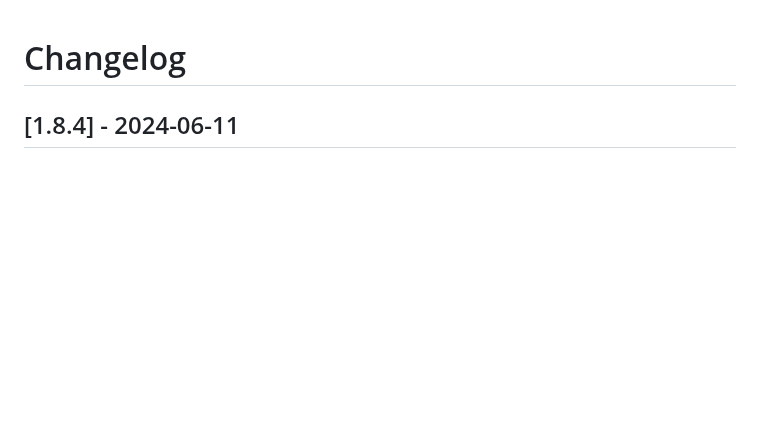
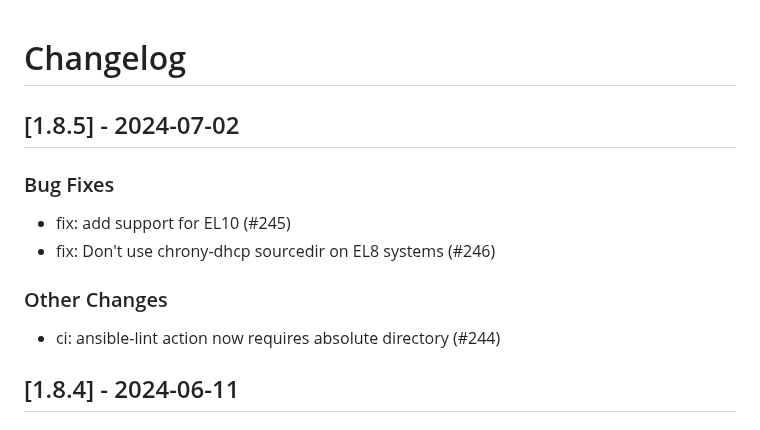
Before and after one commit to linux-system-roles/timesync, a Markdown page: CHANGELOG.md, the part around the change. Rendered like a GitHub page; blank space fills up the shorter version.

Commit message:
docs(changelog): version 1.8.5 [citest skip]
Update changelog and .README.html for version 1.8.5

Signed-off-by: Rich Megginson <rmeggins@redhat.com>

```diff
--- a/CHANGELOG.md
+++ b/CHANGELOG.md
@@ -1,5 +1,17 @@
 Changelog
 =========
+
+[1.8.5] - 2024-07-02
+--------------------
+
+### Bug Fixes
+
+- fix: add support for EL10 (#245)
+- fix: Don't use chrony-dhcp sourcedir on EL8 systems (#246)
+
+### Other Changes
+
+- ci: ansible-lint action now requires absolute directory (#244)
 
 [1.8.4] - 2024-06-11
 --------------------
```
